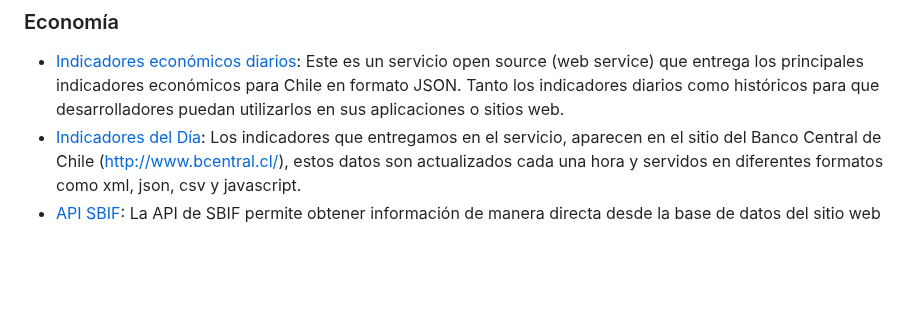
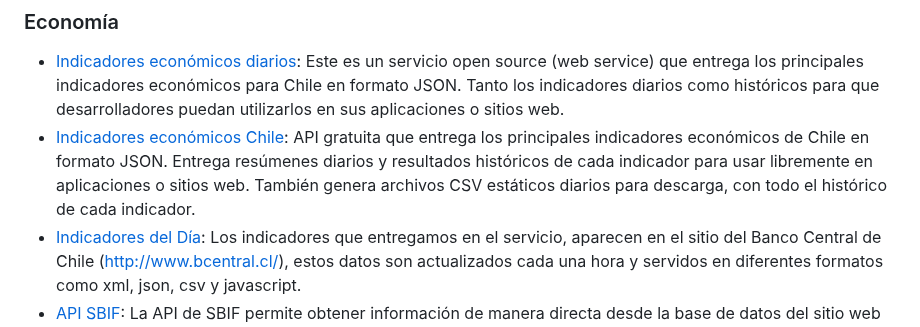
Before and after one commit to juanbrujo/listado-apis-publicas-en-chile, a Markdown page: README.md, the part around the change. Rendered like a GitHub page; blank space fills up the shorter version.

Commit message:
Agregado API gratuita de indicadores económicos.

```diff
--- a/README.md
+++ b/README.md
@@ -50,6 +50,7 @@ Seguir el siguiente formato:
 ### Economía
 
 - [Indicadores económicos diarios](http://mindicador.cl/): Este es un servicio open source (web service) que entrega los principales indicadores económicos para Chile en formato JSON. Tanto los indicadores diarios como históricos para que desarrolladores puedan utilizarlos en sus aplicaciones o sitios web.
+- [Indicadores económicos Chile](https://findic.cl/): API gratuita que entrega los principales indicadores económicos de Chile en formato JSON. Entrega resúmenes diarios y resultados históricos de cada indicador para usar libremente en aplicaciones o sitios web. También genera archivos CSV estáticos diarios para descarga, con todo el histórico de cada indicador.
 - [Indicadores del Día](http://indicadoresdeldia.cl/pages/code/): Los indicadores que entregamos en el servicio, aparecen en el sitio del Banco Central de Chile (http://www.bcentral.cl/), estos datos son actualizados cada una hora y servidos en diferentes formatos como xml, json, csv y javascript.
 - [API SBIF](http://api.sbif.cl/index.html): La API de SBIF permite obtener información de manera directa desde la base de datos del sitio web utilizando los servicios web provistos en esta plataforma.
 - [Buda.com](https://api.buda.com/): La API REST de [Buda.com](https://www.buda.com/), exchange de criptomonedas por moneda local en Chile, Colombia, Perú y Argentina. Permite el manejo de ordenes de compra/venta, abonos/retiros e información del mercado en tiempo real.
```
